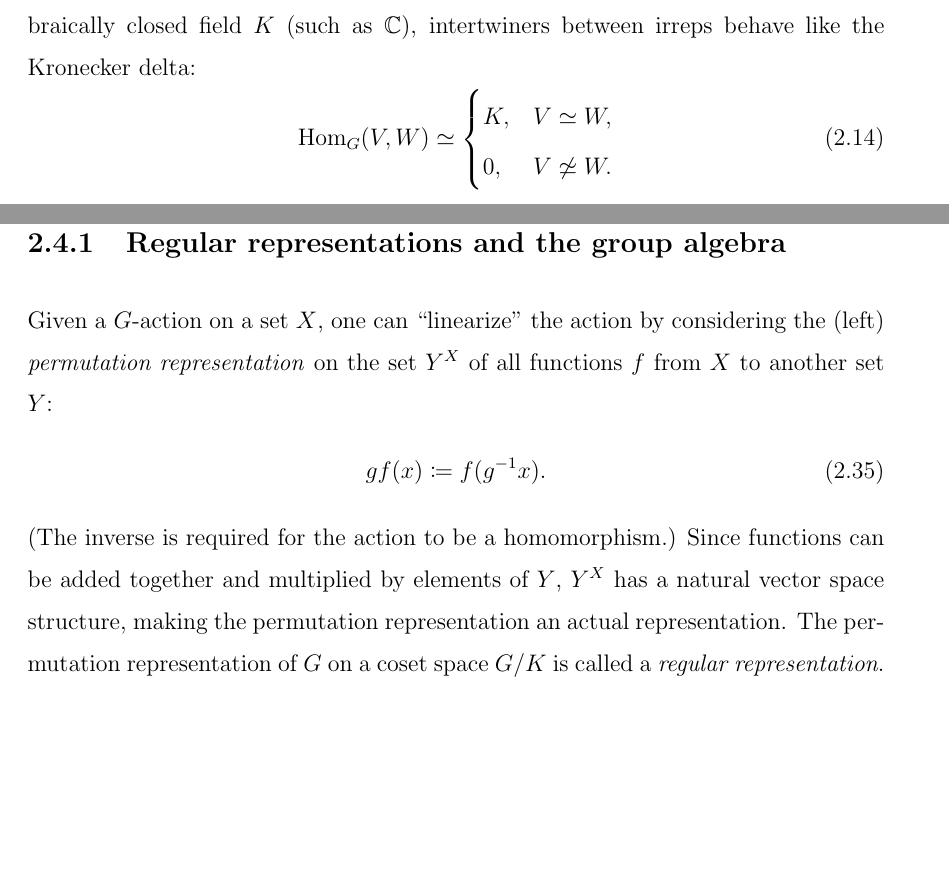
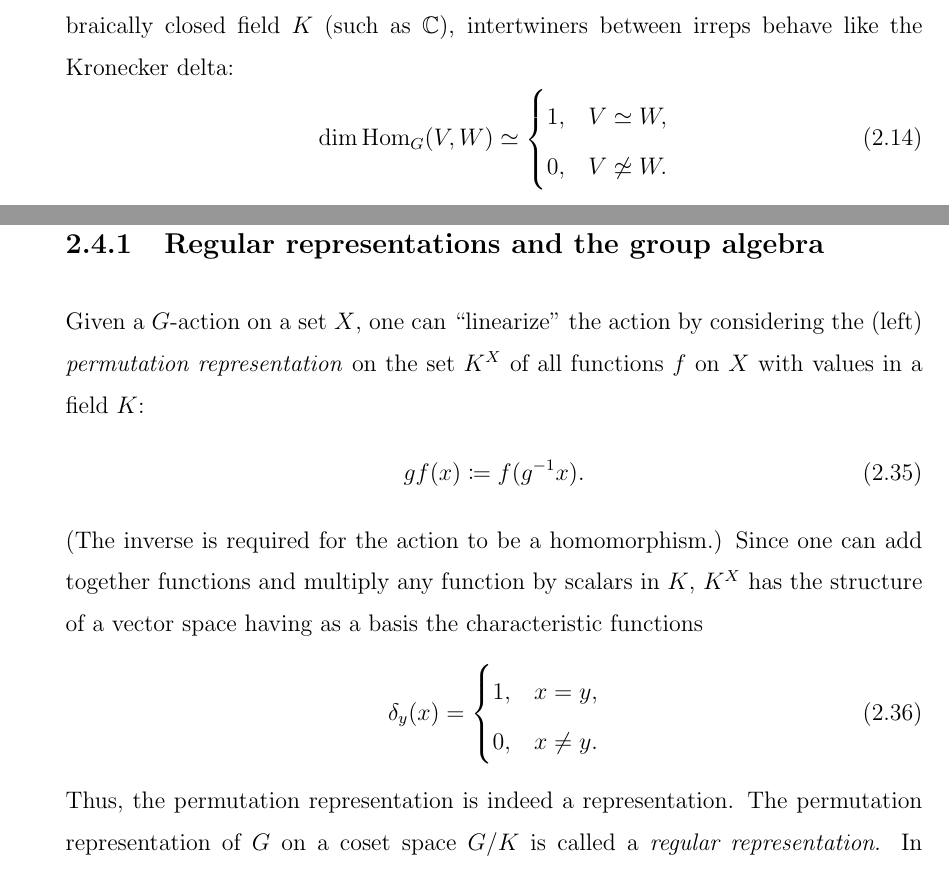
Before and after one commit to Ninnat/PhD-thesis, a LaTeX thesis (main.tex, which reads chapters/representation.tex): two parts of pages 26 and 33 of 155, joined at a grey line, cut so that both start at the same text, the shorter picture padded with empty space. Compiled offline with pdfLaTeX.

Commit message:
Final version
+gitignore

```diff
--- a/chapters/representation.tex
+++ b/chapters/representation.tex
@@ -154,9 +154,9 @@ when $\text{Hom}_G (V,W)$ contains an invertible intertwiner. In this case, they
 
 Schur proved an elementary but very powerful observation that, in an algebraically closed field $K$ (such as $\mathbb{C}$), intertwiners between irreps behave like the Kronecker delta:
 \begin{align}
-\text{Hom}_G (V,W) \simeq
+\dim \text{Hom}_G (V,W) \simeq
 	\begin{cases}
-		K, & V \simeq W, \\
+		1, & V \simeq W, \\
 		0, & V \not\simeq W.
 	\end{cases}
 \end{align}
@@ -374,11 +374,19 @@ $G$-coherent states, to be introduced in the next chapter \autoref{ch3:construct
 \subsection{Regular representations and the group algebra}\label{ch2:regular}
 %------------------------------------
 
-Given a $G$-action on a set $X$, one can ``linearize" the action by considering the (left) \emph{permutation representation} on the set $Y^X$ of all functions $f$ from $X$ to another set $Y$:
+Given a $G$-action on a set $X$, one can ``linearize" the action by considering the (left) \emph{permutation representation} on the set $K^X$ of all functions $f$ on $X$ with values in a field $K$:
 \begin{align}
 	gf(x) &\coloneqq f(g^{-1}x).
 \end{align}
-(The inverse is required for the action to be a homomorphism.) Since functions can be added together and multiplied by elements of $Y$, $Y^X$ has a natural vector space structure, making the permutation representation an actual representation. The permutation representation of $G$ on a coset space $G/K$ is called a \emph{regular representation}. In particular, the permutation representation of $G$ on $G$ itself is usually called \emph{the} regular representation.
+(The inverse is required for the action to be a homomorphism.) Since one can add together functions and multiply any function by scalars in $K$, $K^X$ has the structure of a vector space having as a basis the characteristic functions
+\begin{align}
+	\delta_y (x) &=
+		\begin{cases}
+			1, & x = y, \\
+			0, & x \neq y.
+		\end{cases}
+\end{align}
+Thus, the permutation representation is indeed a representation. The permutation representation of $G$ on a coset space $G/K$ is called a \emph{regular representation}. In particular, the permutation representation of $G$ on $G$ itself is usually called \emph{the} regular representation.
 
 %Traditional Fourier analysis on the real line $\mathbb{R}$ is the irrep decomposition of the regular representation of an abelian group.
 %\begin{align}
--- a/main.tex
+++ b/main.tex
@@ -9,7 +9,7 @@
         \ifnum  \c@secnumdepth > \m@ne  \@chapapp\ \thechapter:  \fi  ##1}}%
     \def\sectionmark##1{\relax}}
 \makeatother
-\usepackage[bottom = 1 in]{geometry}
+%\usepackage{pdfpages}
 
 \input{Qcircuit}
 \usepackage{amsmath}
```
Also changed, not shown: main.tex (5 more changed lines), 1 other file.
